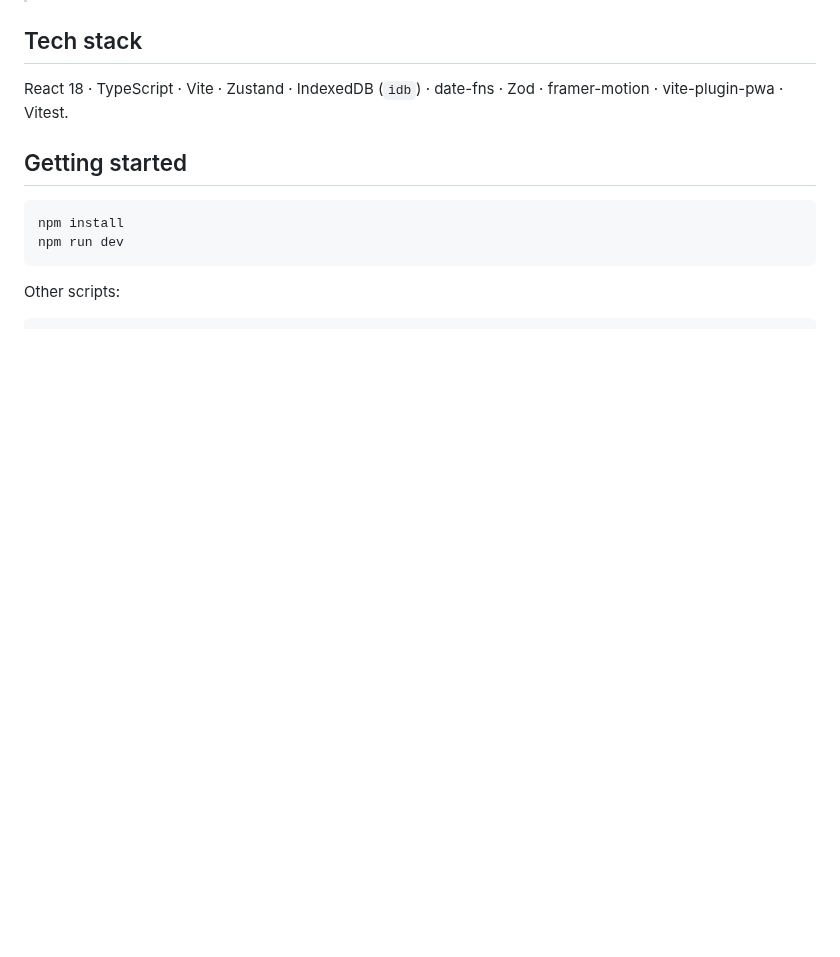
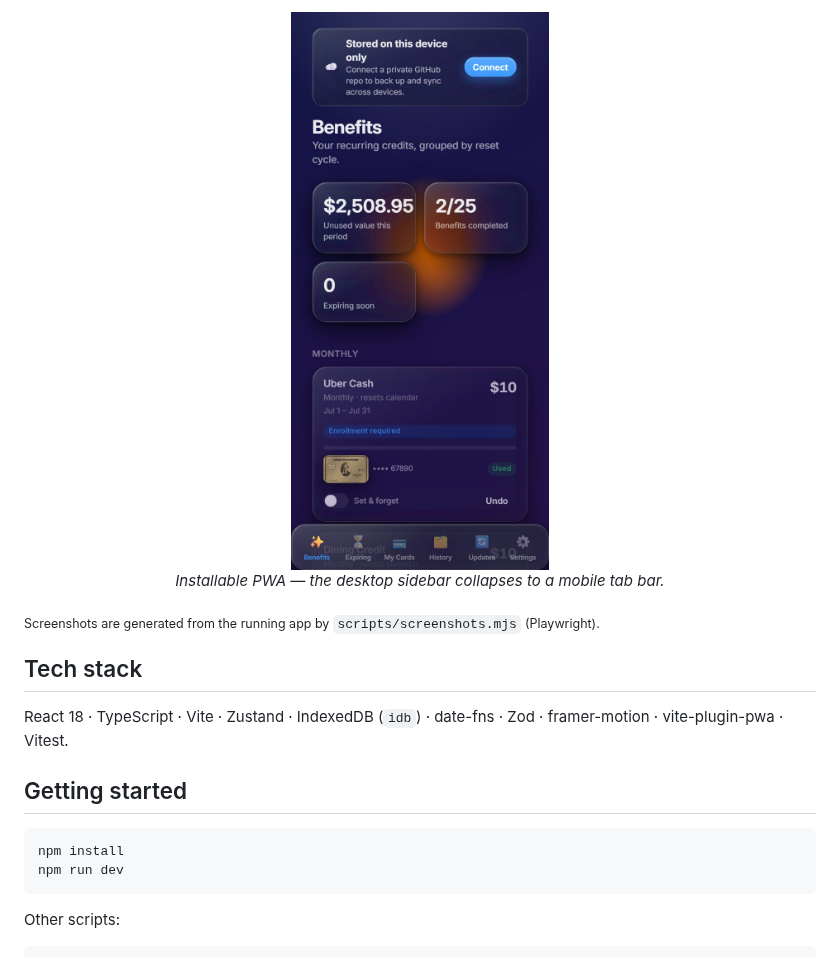
Before and after one commit to QingpingMeng/cardsguru, a Markdown page: README.md, the part around one of its changes. Rendered like a GitHub page; pictures changed too: docs/screenshots/mobile-dashboard.jpg (added); blank space fills up the shorter version.

```diff
--- a/README.md
+++ b/README.md
@@ -23,3 +39,9 @@ and your data syncs across devices through **a private GitHub repository that yo
+<p align="center">
+  <img src="docs/screenshots/mobile-dashboard.jpg" width="300" alt="CardsGuru on a phone" />
+  <br /><em>Installable PWA — the desktop sidebar collapses to a mobile tab bar.</em>
+</p>
+
+<sub>Screenshots are generated from the running app by <code>scripts/screenshots.mjs</code> (Playwright).</sub>
 
 ## Tech stack
 
```
Also changed, not shown: other parts of README.md (+16 -0 lines), docs/screenshots/cards.jpg (added), docs/screenshots/connect.jpg (added), docs/screenshots/dashboard.jpg (added), docs/screenshots/expiring.jpg (added), docs/screenshots/settings.jpg (added), 6 other files.
